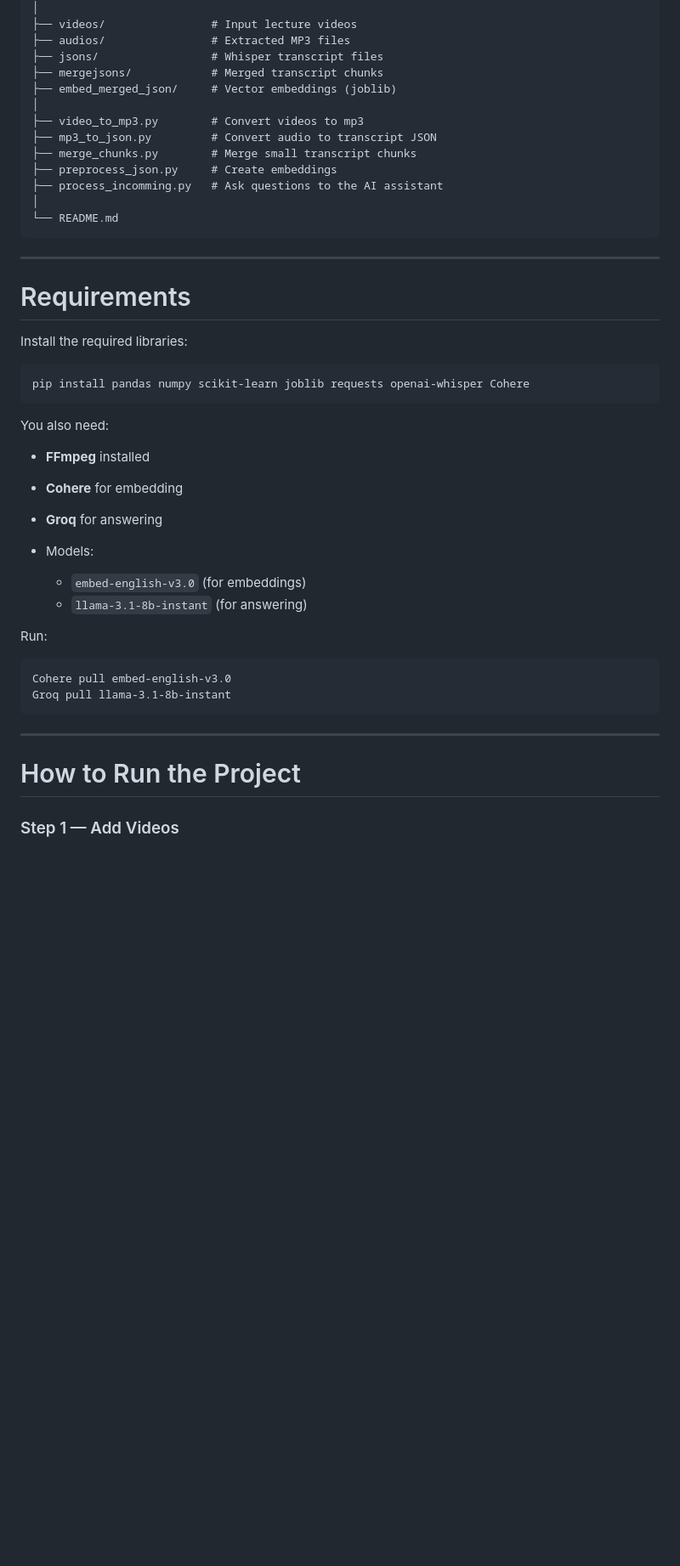
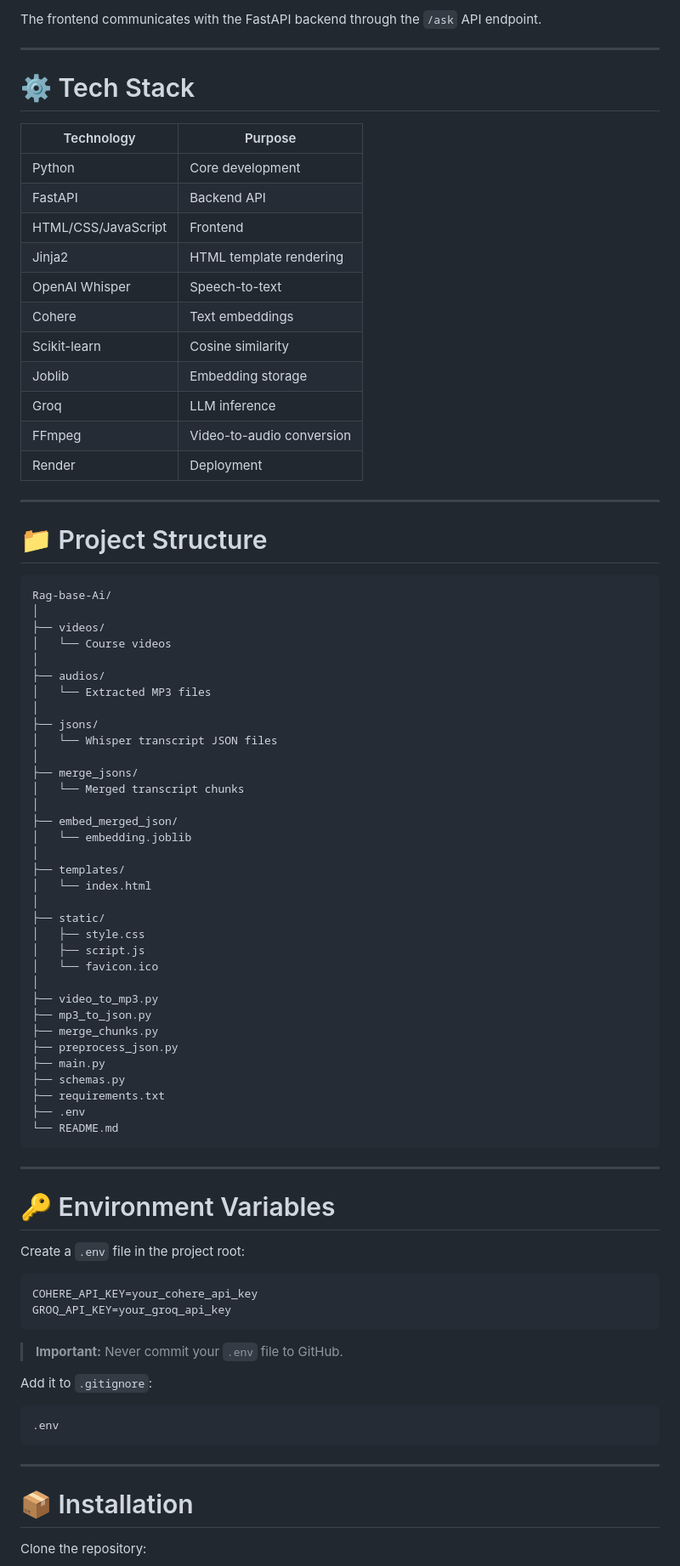
Before and after one commit to Kartikey-Gehra4994/Rag-base-ai-, a Markdown page: Readme.md, the part around one of its changes. Shown at 85% size. Rendered like a GitHub page; blank space fills up the shorter version.

Commit message:
Update RAG AI teaching assistant

````diff
--- a/Readme.md
+++ b/Readme.md
@@ -73,49 +246,86 @@ project/
+The frontend communicates with the FastAPI backend through the `/ask` API endpoint.
+
+---
+
+# ⚙️ Tech Stack
+
+| Technology          | Purpose                   |
+| ------------------- | ------------------------- |
+| Python              | Core development          |
+| FastAPI             | Backend API               |
+| HTML/CSS/JavaScript | Frontend                  |
+| Jinja2              | HTML template rendering   |
+| OpenAI Whisper      | Speech-to-text            |
+| Cohere              | Text embeddings           |
+| Scikit-learn        | Cosine similarity         |
+| Joblib              | Embedding storage         |
+| Groq                | LLM inference             |
+| FFmpeg              | Video-to-audio conversion |
+| Render              | Deployment                |
+
+---
+
+# 📁 Project Structure
+
+```text
+Rag-base-Ai/
 │
-├── videos/                # Input lecture videos
-├── audios/                # Extracted MP3 files
-├── jsons/                 # Whisper transcript files
-├── mergejsons/            # Merged transcript chunks
-├── embed_merged_json/     # Vector embeddings (joblib)
+├── videos/
+│   └── Course videos
 │
-├── video_to_mp3.py        # Convert videos to mp3
-├── mp3_to_json.py         # Convert audio to transcript JSON
-├── merge_chunks.py        # Merge small transcript chunks
-├── preprocess_json.py     # Create embeddings
-├── process_incomming.py   # Ask questions to the AI assistant
+├── audios/
+│   └── Extracted MP3 files
 │
+├── jsons/
+│   └── Whisper transcript JSON files
+│
+├── merge_jsons/
+│   └── Merged transcript chunks
+│
+├── embed_merged_json/
+│   └── embedding.joblib
+│
+├── templates/
+│   └── index.html
+│
+├── static/
+│   ├── style.css
+│   ├── script.js
+│   └── favicon.ico
+│
+├── video_to_mp3.py
+├── mp3_to_json.py
+├── merge_chunks.py
+├── preprocess_json.py
+├── main.py
+├── schemas.py
+├── requirements.txt
+├── .env
 └── README.md
 ```
 
 ---
 
-# Requirements
+# 🔑 Environment Variables
 
-Install the required libraries:
+Create a `.env` file in the project root:
 
-```
-pip install pandas numpy scikit-learn joblib requests openai-whisper Cohere
+```env
+COHERE_API_KEY=your_cohere_api_key
+GROQ_API_KEY=your_groq_api_key
 ```
 
-You also need:
+> **Important:** Never commit your `.env` file to GitHub.
 
-* **FFmpeg** installed
-* **Cohere** for embedding
-* **Groq** for answering
-* Models:
+Add it to `.gitignore`:
 
-  * `embed-english-v3.0` (for embeddings)
-  * `llama-3.1-8b-instant` (for answering)
-
-Run:
-
-```
-Cohere pull embed-english-v3.0
-Groq pull llama-3.1-8b-instant
+```text
+.env
 ```
 
 ---
 
-# How to Run the Project
+# 📦 Installation
 
-### Step 1 — Add Videos
+Clone the repository:
 
````
Also changed, not shown: other parts of Readme.md (+380 -77 lines), static/Screenshot.png (added), 19 other files.
